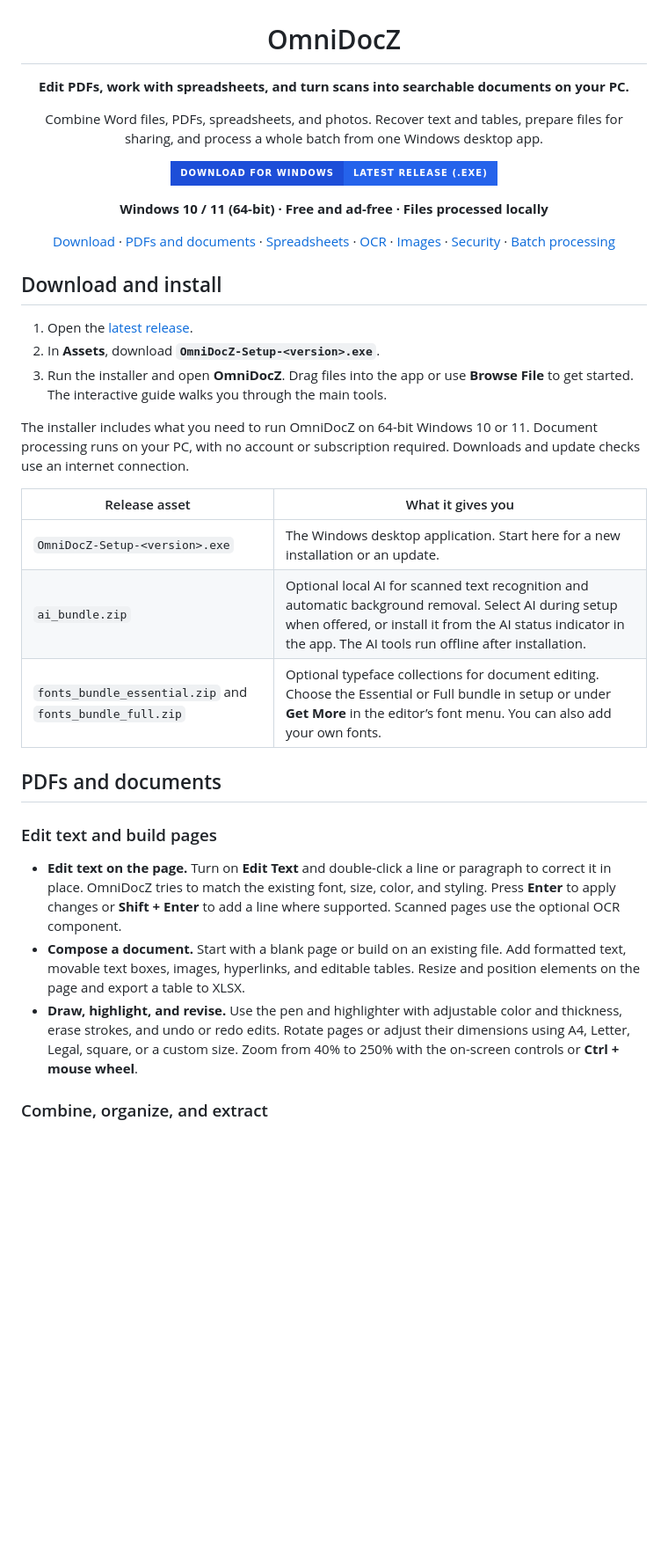
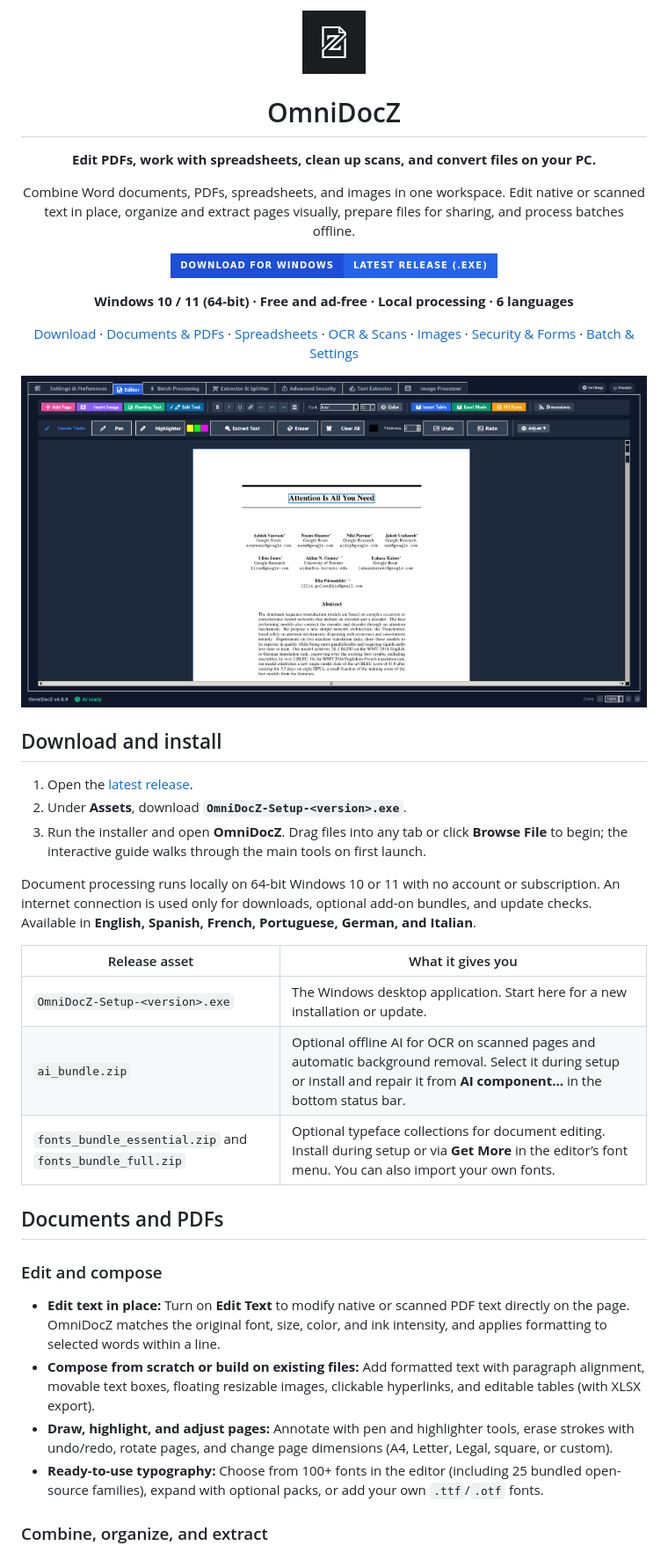
Before and after one commit to Nightmare13123/OmniDocZ, a Markdown page: README.md, the part around one of its changes. Shown at 88% size. GitHub-like rendering; pictures changed too: app_logo.png (added); badges without logos; blank space fills up the shorter version.

```diff
--- a/README.md
+++ b/README.md
@@ -2,10 +1,12 @@
 <div align="center">
+
+<img src="app_logo.png" alt="OmniDocZ logo" width="72" height="72">
 
 # OmniDocZ
 
-**Edit PDFs, work with spreadsheets, and turn scans into searchable documents on your PC.**
+**Edit PDFs, work with spreadsheets, clean up scans, and convert files on your PC.**
 
-Combine Word files, PDFs, spreadsheets, and photos. Recover text and tables, prepare files for sharing, and process a whole batch from one Windows desktop app.
+Combine Word documents, PDFs, spreadsheets, and images in one workspace. Edit native or scanned text in place, organize and extract pages visually, prepare files for sharing, and process batches offline.
 
 <p>
   <a href="https://github.com/Nightmare13123/OmniDocZ/releases/latest">
@@ -13,33 +14,38 @@ Combine Word files, PDFs, spreadsheets, and photos. Recover text and tables, pre
   </a>
 </p>
 
-**Windows 10 / 11 (64-bit) · Free and ad-free · Files processed locally**
+**Windows 10 / 11 (64-bit) · Free and ad-free · Local processing · 6 languages**
 
-[Download](#download-and-install) · [PDFs and documents](#pdfs-and-documents) · [Spreadsheets](#excel-studio-beta) · [OCR](#ocr-and-text-extraction) · [Images](#image-tools) · [Security](#pdf-security-and-forms) · [Batch processing](#batch-processing-and-preferences)
+[Download](#download-and-install) · [Documents & PDFs](#documents-and-pdfs) · [Spreadsheets](#excel-studio-beta) · [OCR & Scans](#ocr-and-scan-cleanup) · [Images](#image-tools) · [Security & Forms](#pdf-security-and-forms) · [Batch & Settings](#batch-processing-and-preferences)
+
+<p>
+  <img src="docs/screenshots/editor.png" alt="OmniDocZ Editor with in-place PDF text editing and annotation tools" width="880">
+</p>
 
 </div>
 
 ## Download and install
 
 1. Open the [latest release](https://github.com/Nightmare13123/OmniDocZ/releases/latest).
-2. In **Assets**, download **`OmniDocZ-Setup-<version>.exe`**.
-3. Run the installer and open **OmniDocZ**. Drag files into the app or use **Browse File** to get started. The interactive guide walks you through the main tools.
+2. Under **Assets**, download **`OmniDocZ-Setup-<version>.exe`**.
+3. Run the installer and open **OmniDocZ**. Drag files into any tab or click **Browse File** to begin; the interactive guide walks through the main tools on first launch.
 
-The installer includes what you need to run OmniDocZ on 64-bit Windows 10 or 11. Document processing runs on your PC, with no account or subscription required. Downloads and update checks use an internet connection.
+Document processing runs locally on 64-bit Windows 10 or 11 with no account or subscription. An internet connection is used only for downloads, optional add-on bundles, and update checks. Available in **English, Spanish, French, Portuguese, German, and Italian**.
 
 | Release asset | What it gives you |
 | --- | --- |
-| `OmniDocZ-Setup-<version>.exe` | The Windows desktop application. Start here for a new installation or an update. |
-| `ai_bundle.zip` | Optional local AI for scanned text recognition and automatic background removal. Select AI during setup when offered, or install it from the AI status indicator in the app. The AI tools run offline after installation. |
-| `fonts_bundle_essential.zip` and `fonts_bundle_full.zip` | Optional typeface collections for document editing. Choose the Essential or Full bundle in setup or under **Get More** in the editor’s font menu. You can also add your own fonts. |
+| `OmniDocZ-Setup-<version>.exe` | The Windows desktop application. Start here for a new installation or update. |
+| `ai_bundle.zip` | Optional offline AI for OCR on scanned pages and automatic background removal. Select it during setup or install and repair it from **AI component…** in the bottom status bar. |
+| `fonts_bundle_essential.zip` and `fonts_bundle_full.zip` | Optional typeface collections for document editing. Install during setup or via **Get More** in the editor’s font menu. You can also import your own fonts. |
 
-## PDFs and documents
+## Documents and PDFs
 
-### Edit text and build pages
+### Edit and compose
 
-- **Edit text on the page.** Turn on **Edit Text** and double-click a line or paragraph to correct it in place. OmniDocZ tries to match the existing font, size, color, and styling. Press **Enter** to apply changes or **Shift + Enter** to add a line where supported. Scanned pages use the optional OCR component.
-- **Compose a document.** Start with a blank page or build on an existing file. Add formatted text, movable text boxes, images, hyperlinks, and editable tables. Resize and position elements on the page and export a table to XLSX.
-- **Draw, highlight, and revise.** Use the pen and highlighter with adjustable color and thickness, erase strokes, and undo or redo edits. Rotate pages or adjust their dimensions using A4, Letter, Legal, square, or a custom size. Zoom from 40% to 250% with the on-screen controls or **Ctrl + mouse wheel**.
+- **Edit text in place:** Turn on **Edit Text** to modify native or scanned PDF text directly on the page. OmniDocZ matches the original font, size, color, and ink intensity, and applies formatting to selected words within a line.
+- **Compose from scratch or build on existing files:** Add formatted text with paragraph alignment, movable text boxes, floating resizable images, clickable hyperlinks, and editable tables (with XLSX export).
+- **Draw, highlight, and adjust pages:** Annotate with pen and highlighter tools, erase strokes with undo/redo, rotate pages, and change page dimensions (A4, Letter, Legal, square, or custom).
+- **Ready-to-use typography:** Choose from 100+ fonts in the editor (including 25 bundled open-source families), expand with optional packs, or add your own `.ttf`/`.otf` fonts.
 
 ### Combine, organize, and extract
 
```
Also changed, not shown: other parts of README.md (+53 -38 lines).
